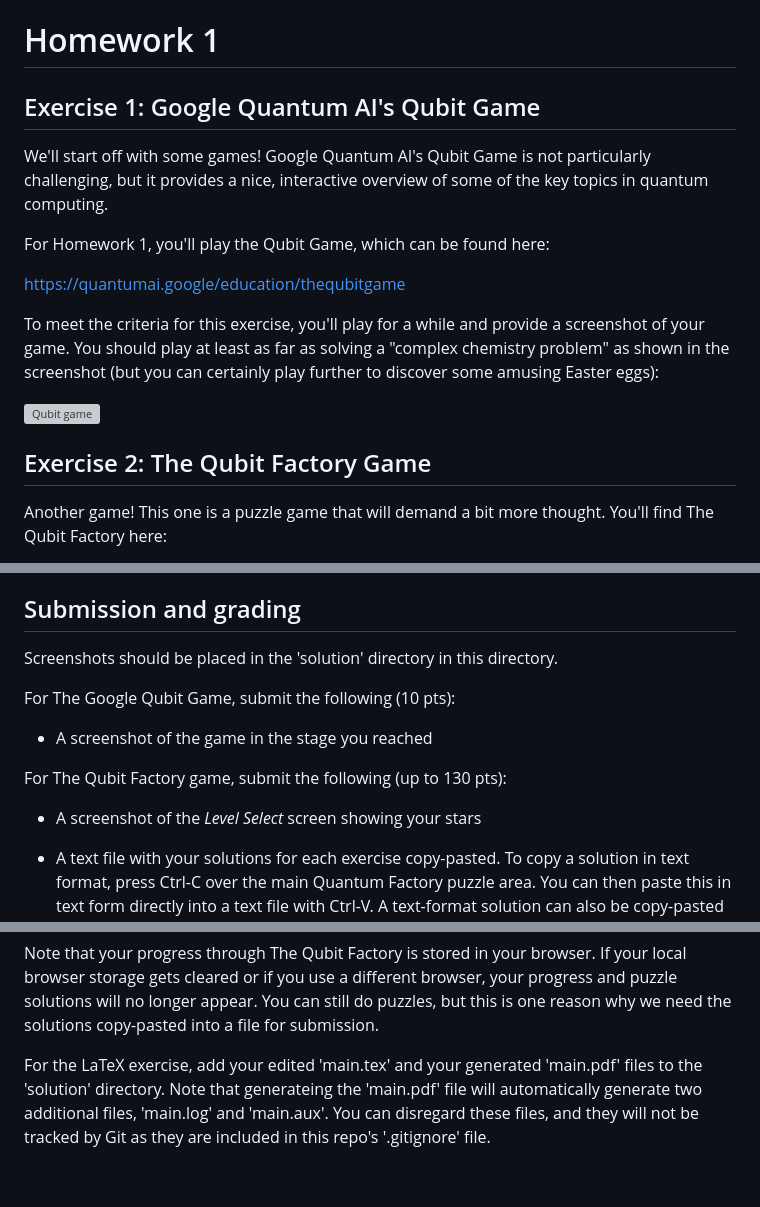
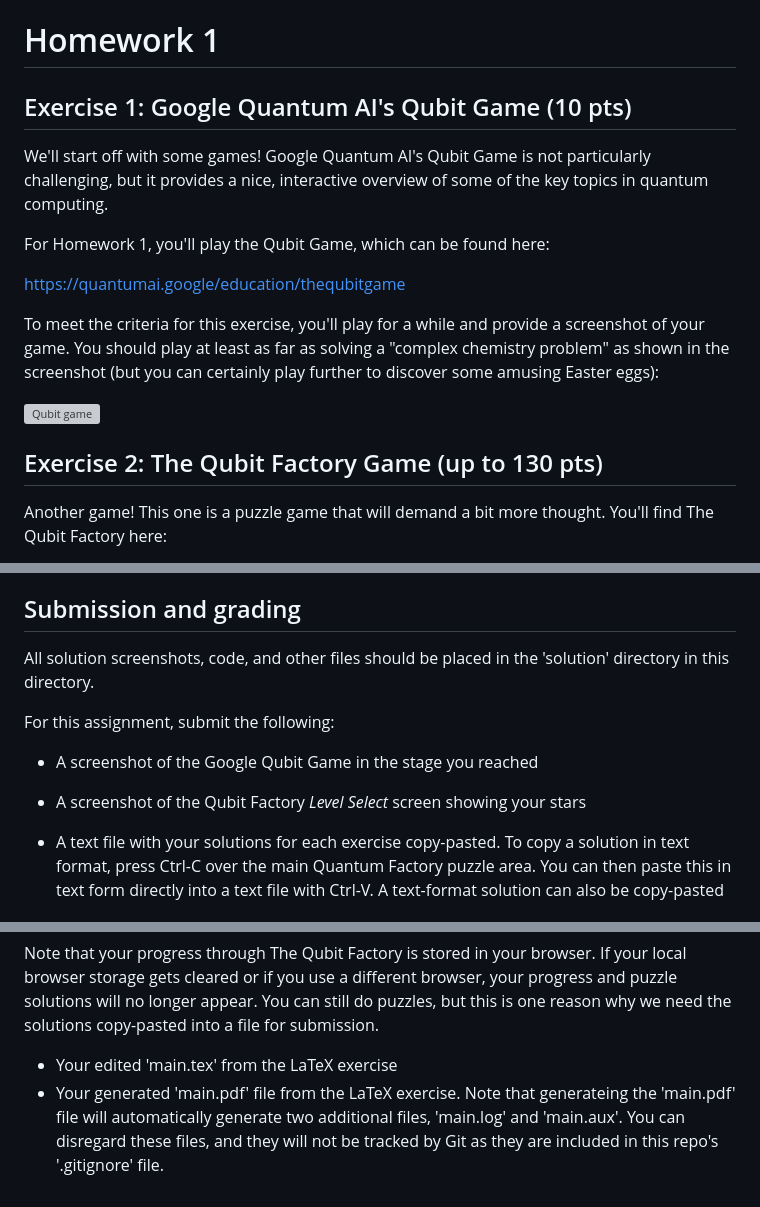
Before and after one commit to tonymullen/qhw, a Markdown page: HW01/readme.md, 3 parts joined by grey strips. Drawn GitHub-style; grey boxes are pictures that could not be loaded.

Commit message:
edit HW1 readme

````diff
--- a/HW01/readme.md
+++ b/HW01/readme.md
@@ -1,6 +1,6 @@
 # Homework 1
 
-## Exercise 1: Google Quantum AI's Qubit Game
+## Exercise 1: Google Quantum AI's Qubit Game (10 pts)
 
 We'll start off with some games! Google Quantum AI's Qubit Game is not particularly
 challenging, but it provides a nice, interactive overview of some of the
@@ -16,7 +16,7 @@ the screenshot (but you can certainly play further to discover some amusing East
 
 ![Qubit game](./img/qubitgame.png)
 
-## Exercise 2: The Qubit Factory Game
+## Exercise 2: The Qubit Factory Game (up to 130 pts)
 
 Another game! This one is a puzzle game that will demand a bit more thought.
 You'll find The Qubit Factory here:
@@ -64,15 +64,12 @@ For this week's Exercise 3, read 'main.tex' in the HW01 directory in the Homewor
 
 ## Submission and grading
 
-Screenshots should be placed in the 'solution' directory in this directory.
+All solution screenshots, code, and other files should be placed in the 'solution' directory in this directory.
 
-For The Google Qubit Game, submit the following (10 pts):
+For this assignment, submit the following:
 
-* A screenshot of the game in the stage you reached
-
-For The Qubit Factory game, submit the following (up to 130 pts):
-
-* A screenshot of the *Level Select* screen showing your stars
+* A screenshot of the Google Qubit Game in the stage you reached
+* A screenshot of the Qubit Factory *Level Select* screen showing your stars
 * A text file with your solutions for each exercise copy-pasted. To copy a solution in text format, press Ctrl-C over the main Quantum Factory puzzle area. You can then paste this in text form directly into a text file with Ctrl-V. A text-format solution can also be copy-pasted into the Quantum Factory puzzle editor. A text-format solution will look something like this:
 
   ```{"name":"T.A: Wired","tag":"tut1","version":"v1.1.7","tiles":[55,-1,-1,-1,-1,-1,-1,-1,-1,-1,-1,-1,-1,-1,-1,-1,-1,-1,75,21,-1,-1,-1,-1,-1,-1,-1,-1,-1,-1,-1,-1,-1,-1,-1,-1,-1,1,21,-1,-1,-1,-1,-1,-1,-1,-1,-1,-1,-1,-1,-1,-1,-1,-1,-1,1,21,-1,-1,-1,-1,-1,-1,-1,-1,-1,-1,-1,-1,-1,-1,-1,-1,-1,1,21,-1,-1,-1,-1,-1,-1,-1,-1,-1,-1,-1,-1,-1,-1,-1,-1,-1,1,23,22,22,22,22,22,22,22,25,-1,-1,-1,4,2,2,2,2,2,78,-1,-1,-1,-1,-1,-1,-1,-1,23,25,4,2,6,-1,-1,-1,-1,-1,-1,-1,-1,-1,-1,-1,-1,-1,-1,-1,23,12,25,-1,-1,-1,-1,-1,-1,-1,4,2,2,2,2,2,2,2,2,2,6,23,22,22,22,22,22,22,94,1,-1,-1,-1,-1,-1,-1,-1,-1,-1,-1,-1,-1,-1,-1,-1,-1,-1,21,1,-1,-1,-1,-1,-1,-1,-1,-1,-1,-1,-1,-1,-1,-1,-1,-1,-1,21,1,-1,-1,-1,-1,-1,-1,-1,-1,-1,-1,-1,-1,-1,-1,-1,-1,-1,21,1,-1,-1,-1,-1,-1,-1,-1,-1,-1,-1,-1,-1,-1,-1,-1,-1,-1,21,77,-1,-1,-1,-1,-1,-1,-1,-1,-1,-1,-1,-1,-1,-1,-1,-1,-1,57],"gates":[[0,0,"cCreate","free",1,0,0,1,9],[0,13,"qCreate","free",3,0,0,1,9],[18,13,"cCreate","free",3,0,0,2,9],[18,0,"qCreate","free",1,0,0,2,9],[18,8,"compare","free",3,0.785398163397,0,4,-1],[18,5,"qCompare","free",0,0.392699081699,0,2,-1]]}```
@@ -80,5 +77,5 @@ For The Qubit Factory game, submit the following (up to 130 pts):
 
 Note that your progress through The Qubit Factory is stored in your browser. If your local browser storage gets cleared or if you use a different browser, your progress and puzzle solutions will no longer appear. You can still do puzzles, but this is one reason
 why we need the solutions copy-pasted into a file for submission.
-
-For the LaTeX exercise, add your edited 'main.tex' and your generated 'main.pdf' files to the 'solution' directory. Note that generateing the 'main.pdf' file will automatically generate two additional files, 'main.log' and 'main.aux'. You can disregard these files, and they will not be tracked by Git as they are included in this repo's '.gitignore' file.
+* Your edited 'main.tex' from the LaTeX exercise
+* Your generated 'main.pdf' file from the LaTeX exercise. Note that generateing the 'main.pdf' file will automatically generate two additional files, 'main.log' and 'main.aux'. You can disregard these files, and they will not be tracked by Git as they are included in this repo's '.gitignore' file.
````
Also changed, not shown: other parts of HW01/readme.md (+1 -1 lines).
